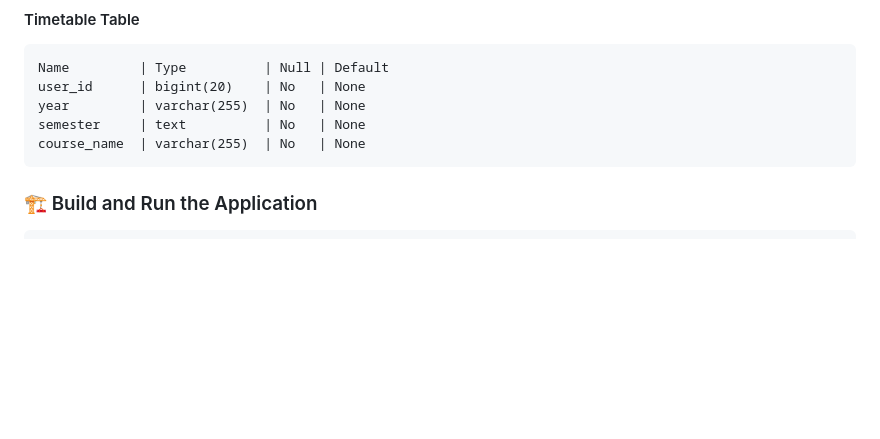
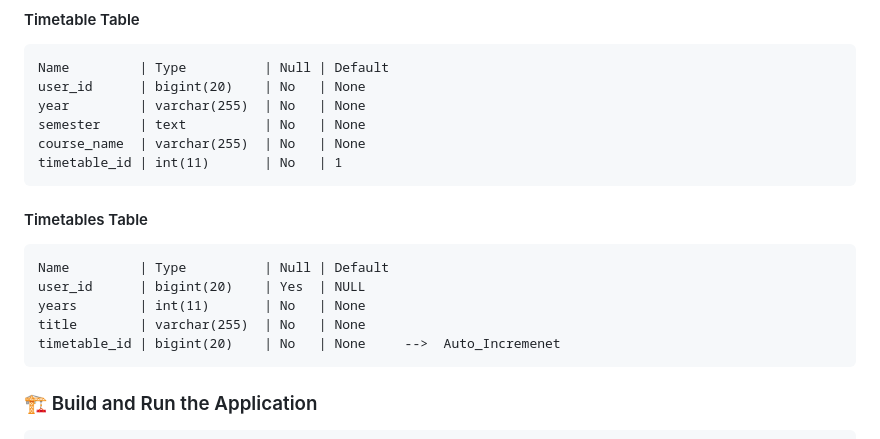
Before and after one commit to Sabagan/CourseCompass, a Markdown page: README.md, the part around the change. GitHub-like rendering; blank space fills up the shorter version.

````diff
--- a/README.md
+++ b/README.md
@@ -68,6 +68,16 @@ user_id      | bigint(20)    | No   | None
 year         | varchar(255)  | No   | None
 semester     | text          | No   | None
 course_name  | varchar(255)  | No   | None
+timetable_id | int(11)       | No   | 1
+```
+
+#### Timetables Table
+```
+Name         | Type          | Null | Default
+user_id      | bigint(20)    | Yes  | NULL
+years        | int(11)       | No   | None
+title        | varchar(255)  | No   | None
+timetable_id | bigint(20)    | No   | None     -->  Auto_Incremenet
 ```
 
 ### 🏗️ Build and Run the Application
````
